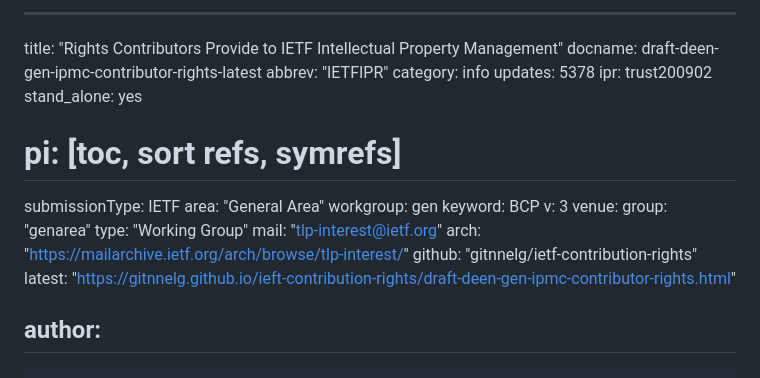
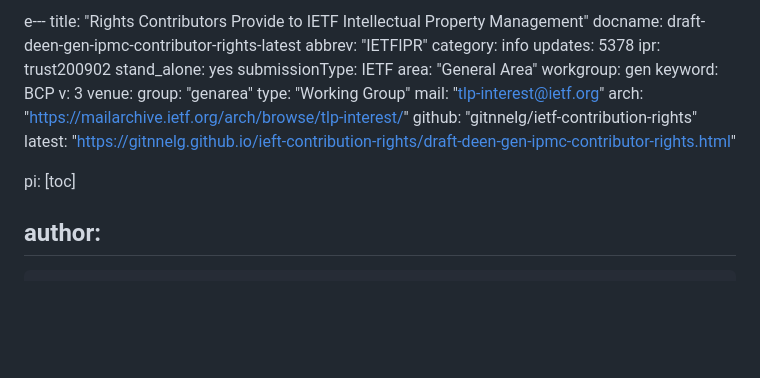
Before and after one commit to gitnnelg/ietf-contribution-rights, a Markdown page: draft-deen-gen-ipmc-contributor-rights.md, the part around the change. Drawn GitHub-style; blank space fills up the shorter version.

```diff
--- a/draft-deen-gen-ipmc-contributor-rights.md
+++ b/draft-deen-gen-ipmc-contributor-rights.md
@@ -1,4 +1,4 @@
----
+e---
 title: "Rights Contributors Provide to IETF Intellectual Property Management"
 docname: draft-deen-gen-ipmc-contributor-rights-latest
 abbrev: "IETFIPR"
@@ -6,9 +6,6 @@ category: info
 updates: 5378
 ipr: trust200902
 stand_alone: yes
-
-# pi: [toc, sort refs, symrefs]
-
 submissionType: IETF
 area: "General Area"
 workgroup: gen
@@ -21,6 +18,8 @@ venue:
    arch: "https://mailarchive.ietf.org/arch/browse/tlp-interest/"
    github: "gitnnelg/ietf-contribution-rights"
    latest: "https://gitnnelg.github.io/ieft-contribution-rights/draft-deen-gen-ipmc-contributor-rights.html"
+
+pi: [toc]
 
 author:
  -
```
